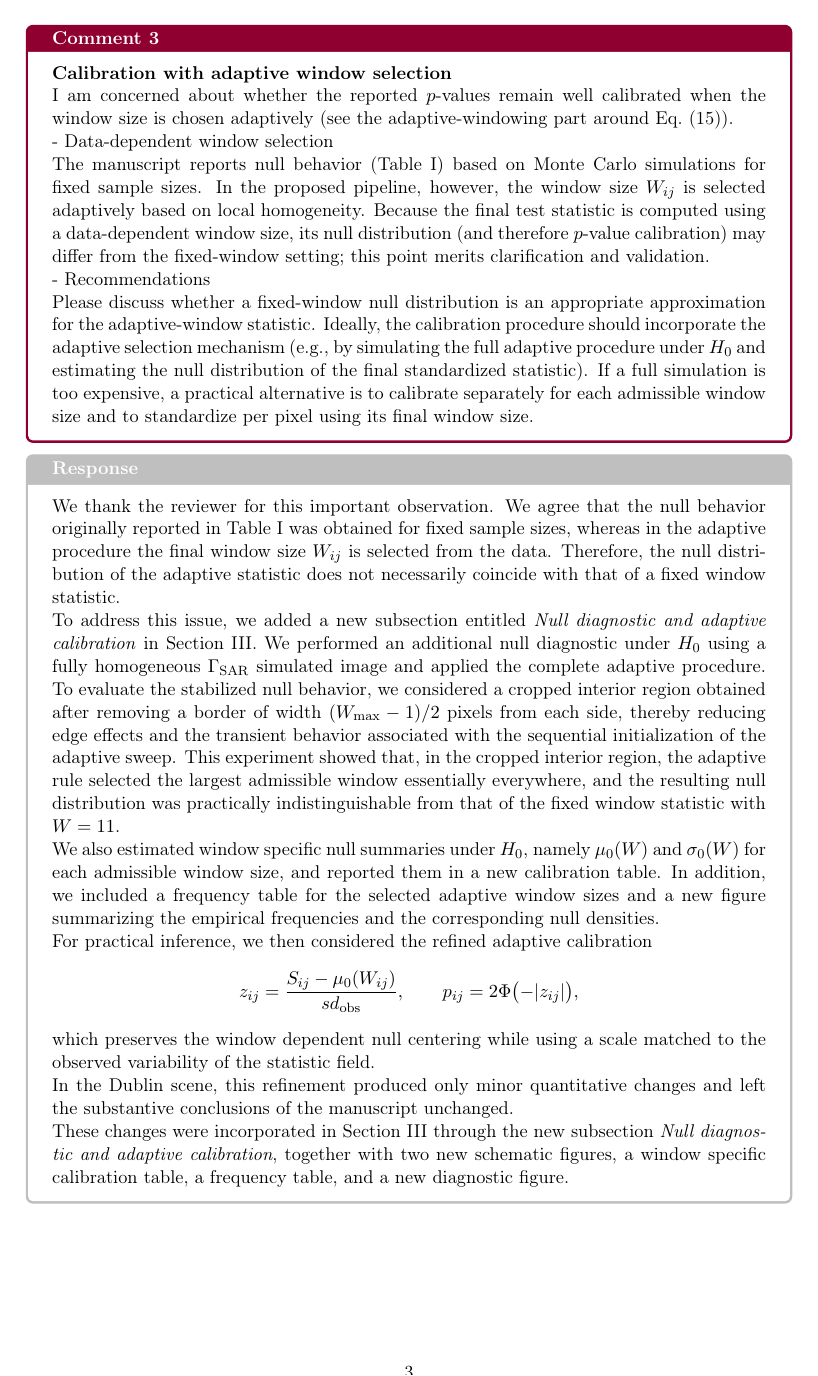
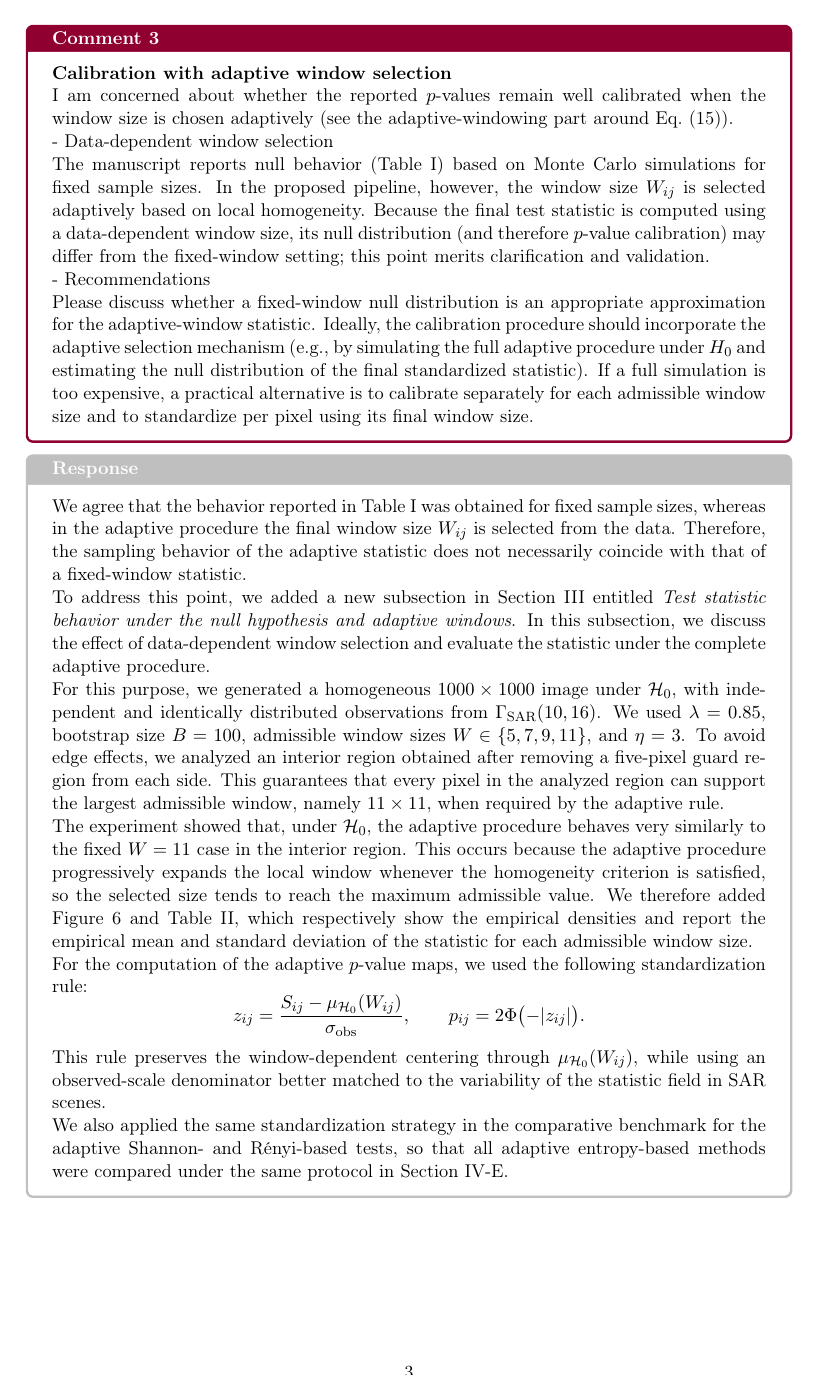
Before and after one commit to rjaneth/Tsallis_entropy_2025, a LaTeX document (Submissions/R1/Responses/Responses-Reviewer2.tex): page 3 of 3. Compiled offline with pdfLaTeX.

Commit message:
Update response to Reviewer 2

```diff
--- a/Submissions/R1/Responses/Responses-Reviewer2.tex
+++ b/Submissions/R1/Responses/Responses-Reviewer2.tex
@@ -143,27 +154,30 @@ The manuscript reports null behavior (Table I) based on Monte Carlo simulations
 - Recommendations
 
 Please discuss whether a fixed-window null distribution is an appropriate approximation for the adaptive-window statistic. Ideally, the calibration procedure should incorporate the adaptive selection mechanism (e.g., by simulating the full adaptive procedure under $H_0$ and estimating the null distribution of the final standardized statistic). If a full simulation is too expensive, a practical alternative is to calibrate separately for each admissible window size and to standardize per pixel using its final window size.
+
 \end{reviewbox}
 
 \begin{responsebox}{Response}
 
-We thank the reviewer for this important observation. We agree that the null behavior originally reported in Table I was obtained for fixed sample sizes, whereas in the adaptive procedure the final window size $W_{ij}$ is selected from the data. Therefore, the null distribution of the adaptive statistic does not necessarily coincide with that of a fixed window statistic.
+We agree that the behavior reported in Table I was obtained for fixed sample sizes, whereas in the adaptive procedure the final window size $W_{ij}$ is selected from the data. Therefore, the sampling behavior of the adaptive statistic does not necessarily coincide with that of a fixed-window statistic.
 
-To address this issue, we added a new subsection entitled \emph{Null diagnostic and adaptive calibration} in Section III. We performed an additional null diagnostic under $H_0$ using a fully homogeneous $\Gamma_{\mathrm{SAR}}$ simulated image and applied the complete adaptive procedure. To evaluate the stabilized null behavior, we considered a cropped interior region obtained after removing a border of width $(W_{\max}-1)/2$ pixels from each side, thereby reducing edge effects and the transient behavior associated with the sequential initialization of the adaptive sweep. This experiment showed that, in the cropped interior region, the adaptive rule selected the largest admissible window essentially everywhere, and the resulting null distribution was practically indistinguishable from that of the fixed window statistic with $W=11$.
+To address this point, we added a new subsection in Section III entitled \emph{Test statistic behavior under the null hypothesis and adaptive windows}. In this subsection, we discuss the effect of data-dependent window selection and evaluate the statistic under the complete adaptive procedure.
 
-We also estimated window specific null summaries under $H_0$, namely $\mu_0(W)$ and $\sigma_0(W)$ for each admissible window size, and reported them in a new calibration table. In addition, we included a frequency table for the selected adaptive window sizes and a new figure summarizing the empirical frequencies and the corresponding null densities.
+For this purpose, we generated a homogeneous $1000\times1000$ image under $\mathcal H_0$, with independent and identically distributed observations from $\Gamma_{\mathrm{SAR}}(10,16)$. We used $\lambda=0.85$, bootstrap size $B=100$, admissible window sizes $W\in\{5,7,9,11\}$, and $\eta=3$. To avoid edge effects, we analyzed an interior region obtained after removing a five-pixel guard region from each side. This guarantees that every pixel in the analyzed region can support the largest admissible window, namely $11\times11$, when required by the adaptive rule.
 
-For practical inference, we then considered the refined adaptive calibration
+The experiment showed that, under $\mathcal H_0$, the adaptive procedure behaves very similarly to the fixed $W=11$ case in the interior region. This occurs because the adaptive procedure progressively expands the local window whenever the homogeneity criterion is satisfied, so the selected size tends to reach the maximum admissible value. We therefore added Figure~6 and Table~II, which respectively show the empirical densities and report the empirical mean and standard deviation of the statistic for each admissible window size.
+
+For the computation of the adaptive $p$-value maps, we used the following standardization rule:
 \[
-z_{ij}=\frac{S_{ij}-\mu_0(W_{ij})}{sd_{\mathrm{obs}}},
+z_{ij}=
+\frac{S_{ij}-\mu_{\mathcal H_0}(W_{ij})}{\sigma_{\mathrm{obs}}},
 \qquad
-p_{ij}=2\Phi\bigl(-|z_{ij}|\bigr),
+p_{ij}=2\Phi\bigl(-|z_{ij}|\bigr).
 \]
-which preserves the window dependent null centering while using a scale matched to the observed variability of the statistic field.
+This rule preserves the window-dependent centering through $\mu_{\mathcal H_0}(W_{ij})$, while using an observed-scale denominator better matched to the variability of the statistic field in SAR scenes.
 
-In the Dublin scene, this refinement produced only minor quantitative changes and left the substantive conclusions of the manuscript unchanged.
-
-These changes were incorporated in Section III through the new subsection \emph{Null diagnostic and adaptive calibration}, together with two new schematic figures, a window specific calibration table, a frequency table, and a new diagnostic figure.
+We also applied the same standardization strategy in the comparative benchmark for the adaptive Shannon- and Rényi-based tests, so that all adaptive entropy-based methods were compared under the same protocol in Section IV-E.
 
 \end{responsebox}
+
 \end{document}
```
Also changed, not shown: Submissions/R1/Responses/Responses-Reviewer2.tex (43 more changed lines).
